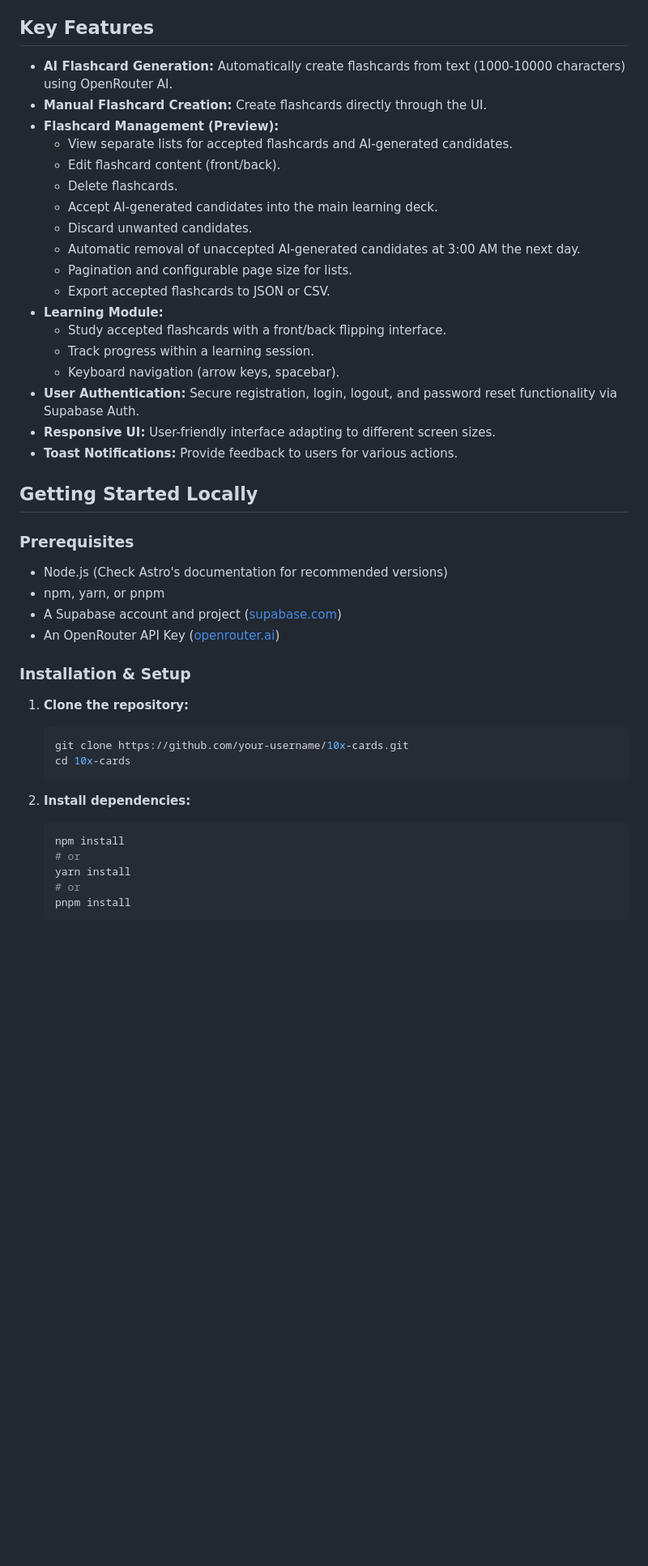
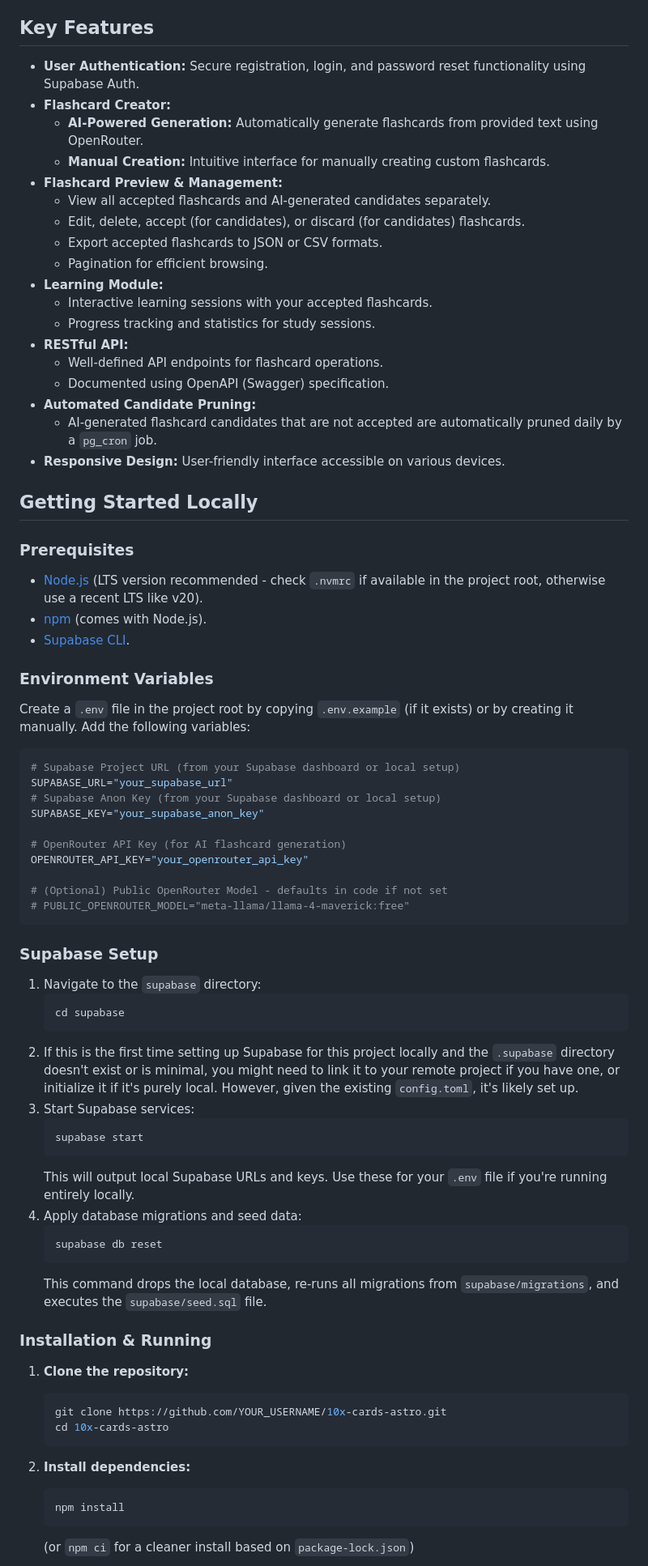
Before and after one commit to tolek102/10x-cards-astro, a Markdown page: README.md, the part around the change printed below. Shown: that part at 81% size. GitHub-like rendering; blank space fills up the shorter version.

Commit message:
docs: update README.md

````diff
--- a/README.md
+++ b/README.md
@@ -36,50 +64,79 @@
 
 ## Key Features
 
-- **AI Flashcard Generation:** Automatically create flashcards from text (1000-10000 characters) using OpenRouter AI.
-- **Manual Flashcard Creation:** Create flashcards directly through the UI.
-- **Flashcard Management (Preview):**
-  - View separate lists for accepted flashcards and AI-generated candidates.
-  - Edit flashcard content (front/back).
-  - Delete flashcards.
-  - Accept AI-generated candidates into the main learning deck.
-  - Discard unwanted candidates.
-  - Automatic removal of unaccepted AI-generated candidates at 3:00 AM the next day.
-  - Pagination and configurable page size for lists.
-  - Export accepted flashcards to JSON or CSV.
-- **Learning Module:**
-  - Study accepted flashcards with a front/back flipping interface.
-  - Track progress within a learning session.
-  - Keyboard navigation (arrow keys, spacebar).
-- **User Authentication:** Secure registration, login, logout, and password reset functionality via Supabase Auth.
-- **Responsive UI:** User-friendly interface adapting to different screen sizes.
-- **Toast Notifications:** Provide feedback to users for various actions.
+*   **User Authentication:** Secure registration, login, and password reset functionality using Supabase Auth.
+*   **Flashcard Creator:**
+    *   **AI-Powered Generation:** Automatically generate flashcards from provided text using OpenRouter.
+    *   **Manual Creation:** Intuitive interface for manually creating custom flashcards.
+*   **Flashcard Preview & Management:**
+    *   View all accepted flashcards and AI-generated candidates separately.
+    *   Edit, delete, accept (for candidates), or discard (for candidates) flashcards.
+    *   Export accepted flashcards to JSON or CSV formats.
+    *   Pagination for efficient browsing.
+*   **Learning Module:**
+    *   Interactive learning sessions with your accepted flashcards.
+    *   Progress tracking and statistics for study sessions.
+*   **RESTful API:**
+    *   Well-defined API endpoints for flashcard operations.
+    *   Documented using OpenAPI (Swagger) specification.
+*   **Automated Candidate Pruning:**
+    *   AI-generated flashcard candidates that are not accepted are automatically pruned daily by a `pg_cron` job.
+*   **Responsive Design:** User-friendly interface accessible on various devices.
 
 ## Getting Started Locally
 
 ### Prerequisites
 
-- Node.js (Check Astro's documentation for recommended versions)
-- npm, yarn, or pnpm
-- A Supabase account and project ([supabase.com](https://supabase.com/))
-- An OpenRouter API Key ([openrouter.ai](https://openrouter.ai/))
+*   [Node.js](https://nodejs.org/) (LTS version recommended - check `.nvmrc` if available in the project root, otherwise use a recent LTS like v20).
+*   [npm](https://www.npmjs.com/) (comes with Node.js).
+*   [Supabase CLI](https://supabase.com/docs/guides/cli).
 
-### Installation & Setup
+### Environment Variables
+
+Create a `.env` file in the project root by copying `.env.example` (if it exists) or by creating it manually. Add the following variables:
+
+```env
+# Supabase Project URL (from your Supabase dashboard or local setup)
+SUPABASE_URL="your_supabase_url"
+# Supabase Anon Key (from your Supabase dashboard or local setup)
+SUPABASE_KEY="your_supabase_anon_key"
+
+# OpenRouter API Key (for AI flashcard generation)
+OPENROUTER_API_KEY="your_openrouter_api_key"
+
+# (Optional) Public OpenRouter Model - defaults in code if not set
+# PUBLIC_OPENROUTER_MODEL="meta-llama/llama-4-maverick:free"
+```
+
+### Supabase Setup
+
+1.  Navigate to the `supabase` directory:
+    ```bash
+    cd supabase
+    ```
+2.  If this is the first time setting up Supabase for this project locally and the `.supabase` directory doesn't exist or is minimal, you might need to link it to your remote project if you have one, or initialize it if it's purely local. However, given the existing `config.toml`, it's likely set up.
+3.  Start Supabase services:
+    ```bash
+    supabase start
+    ```
+    This will output local Supabase URLs and keys. Use these for your `.env` file if you're running entirely locally.
+4.  Apply database migrations and seed data:
+    ```bash
+    supabase db reset
+    ```
+    This command drops the local database, re-runs all migrations from `supabase/migrations`, and executes the `supabase/seed.sql` file.
+
+### Installation & Running
 
 1.  **Clone the repository:**
-
     ```bash
-    git clone https://github.com/your-username/10x-cards.git
-    cd 10x-cards
+    git clone https://github.com/YOUR_USERNAME/10x-cards-astro.git
+    cd 10x-cards-astro
     ```
 
 2.  **Install dependencies:**
-
     ```bash
     npm install
-    # or
-    yarn install
-    # or
-    pnpm install
     ```
+    (or `npm ci` for a cleaner install based on `package-lock.json`)
 
````
Also changed, not shown: other parts of README.md (+138 -122 lines).
